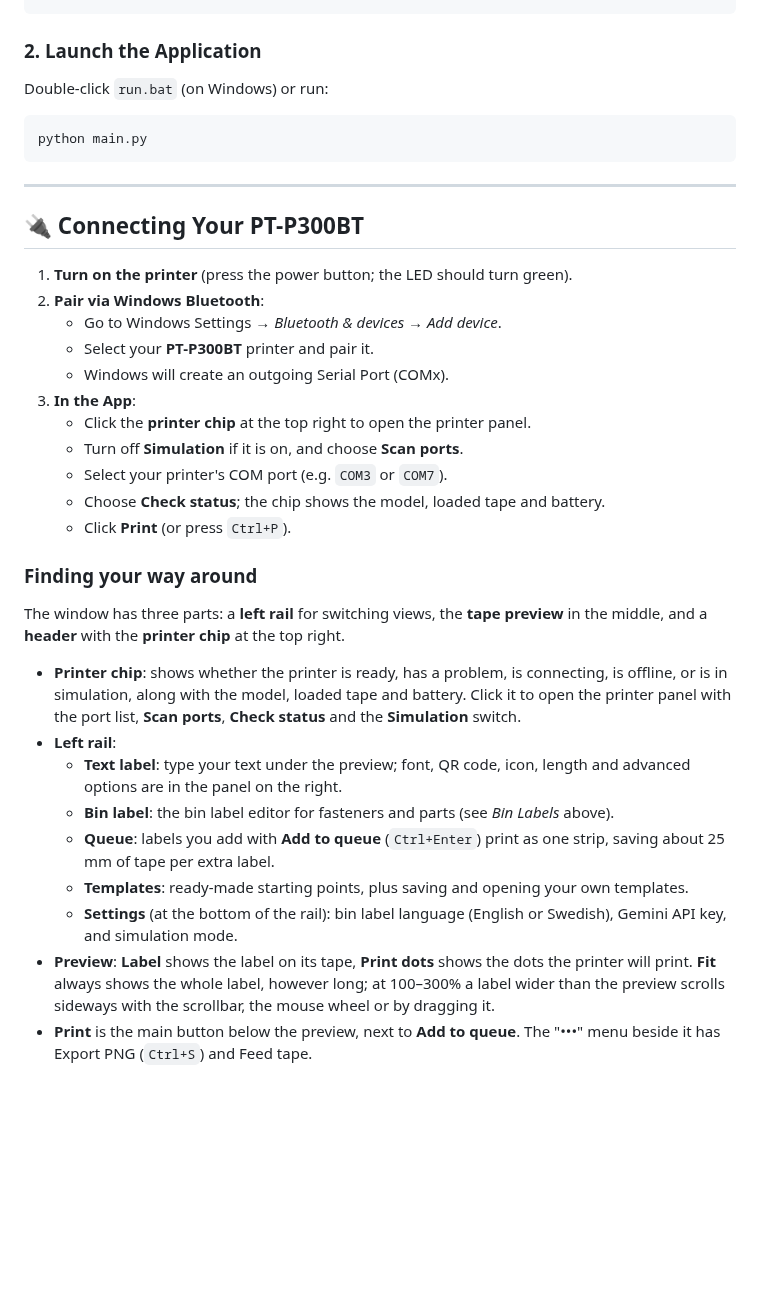
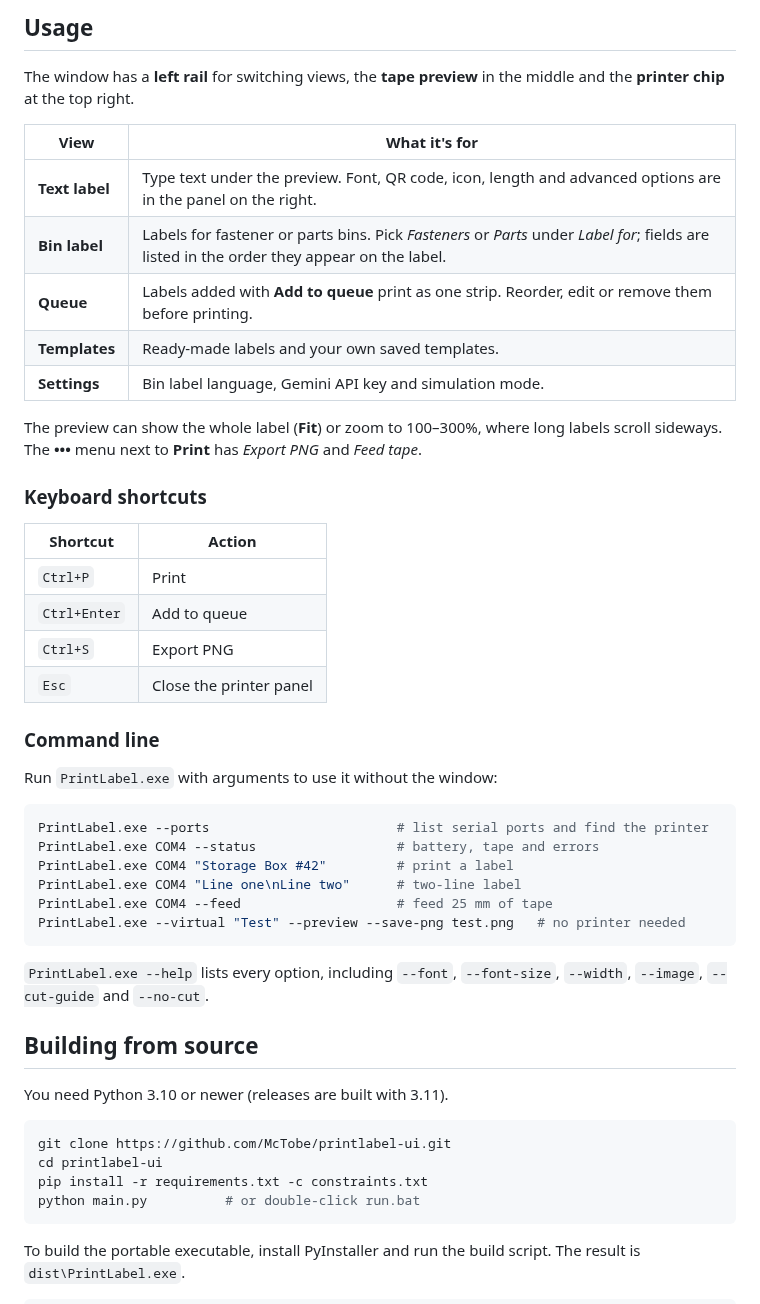
Before and after one commit to McTobe/cube-labeler, a Markdown page: README.md, the part around one of its changes. GitHub-like rendering; blank space fills up the shorter version.

````diff
--- a/README.md
+++ b/README.md
@@ -87,40 +53,51 @@ pip install -r requirements.txt
+## Usage
+
+The window has a **left rail** for switching views, the **tape preview** in the middle and the **printer chip** at the top right.
+
+| View | What it's for |
+|---|---|
+| **Text label** | Type text under the preview. Font, QR code, icon, length and advanced options are in the panel on the right. |
+| **Bin label** | Labels for fastener or parts bins. Pick *Fasteners* or *Parts* under *Label for*; fields are listed in the order they appear on the label. |
+| **Queue** | Labels added with **Add to queue** print as one strip. Reorder, edit or remove them before printing. |
+| **Templates** | Ready-made labels and your own saved templates. |
+| **Settings** | Bin label language, Gemini API key and simulation mode. |
+
+The preview can show the whole label (**Fit**) or zoom to 100–300%, where long labels scroll sideways. The **•••** menu next to **Print** has *Export PNG* and *Feed tape*.
+
+### Keyboard shortcuts
+
+| Shortcut | Action |
+|---|---|
+| `Ctrl+P` | Print |
+| `Ctrl+Enter` | Add to queue |
+| `Ctrl+S` | Export PNG |
+| `Esc` | Close the printer panel |
+
+### Command line
+
+Run `PrintLabel.exe` with arguments to use it without the window:
+
+```powershell
+PrintLabel.exe --ports                        # list serial ports and find the printer
+PrintLabel.exe COM4 --status                  # battery, tape and errors
+PrintLabel.exe COM4 "Storage Box #42"         # print a label
+PrintLabel.exe COM4 "Line one\nLine two"      # two-line label
+PrintLabel.exe COM4 --feed                    # feed 25 mm of tape
+PrintLabel.exe --virtual "Test" --preview --save-png test.png   # no printer needed
 ```
 
-### 2. Launch the Application
+`PrintLabel.exe --help` lists every option, including `--font`, `--font-size`, `--width`, `--image`, `--cut-guide` and `--no-cut`.
 
-Double-click `run.bat` (on Windows) or run:
+## Building from source
 
-```bash
-python main.py
+You need Python 3.10 or newer (releases are built with 3.11).
+
+```powershell
+git clone https://github.com/McTobe/printlabel-ui.git
+cd printlabel-ui
+pip install -r requirements.txt -c constraints.txt
+python main.py          # or double-click run.bat
 ```
 
----
+To build the portable executable, install PyInstaller and run the build script. The result is `dist\PrintLabel.exe`.
 
-## 🔌 Connecting Your PT-P300BT
-
-1. **Turn on the printer** (press the power button; the LED should turn green).
-2. **Pair via Windows Bluetooth**:
-   - Go to Windows Settings → *Bluetooth & devices* → *Add device*.
-   - Select your **PT-P300BT** printer and pair it.
-   - Windows will create an outgoing Serial Port (COMx).
-3. **In the App**:
-   - Click the **printer chip** at the top right to open the printer panel.
-   - Turn off **Simulation** if it is on, and choose **Scan ports**.
-   - Select your printer's COM port (e.g. `COM3` or `COM7`).
-   - Choose **Check status**; the chip shows the model, loaded tape and battery.
-   - Click **Print** (or press `Ctrl+P`).
-
-### Finding your way around
-
-The window has three parts: a **left rail** for switching views, the **tape preview** in the middle, and a **header** with the **printer chip** at the top right.
-
-- **Printer chip**: shows whether the printer is ready, has a problem, is connecting, is offline, or is in simulation, along with the model, loaded tape and battery. Click it to open the printer panel with the port list, **Scan ports**, **Check status** and the **Simulation** switch.
-- **Left rail**:
-  - **Text label**: type your text under the preview; font, QR code, icon, length and advanced options are in the panel on the right.
-  - **Bin label**: the bin label editor for fasteners and parts (see *Bin Labels* above).
-  - **Queue**: labels you add with **Add to queue** (`Ctrl+Enter`) print as one strip, saving about 25 mm of tape per extra label.
-  - **Templates**: ready-made starting points, plus saving and opening your own templates.
-  - **Settings** (at the bottom of the rail): bin label language (English or Swedish), Gemini API key, and simulation mode.
-- **Preview**: **Label** shows the label on its tape, **Print dots** shows the dots the printer will print. **Fit** always shows the whole label, however long; at 100–300% a label wider than the preview scrolls sideways with the scrollbar, the mouse wheel or by dragging it.
-- **Print** is the main button below the preview, next to **Add to queue**. The "•••" menu beside it has Export PNG (`Ctrl+S`) and Feed tape.
-
````
Also changed, not shown: other parts of README.md (+71 -163 lines), docs/images/bin-label.png (added), docs/images/text-label.png (added).
